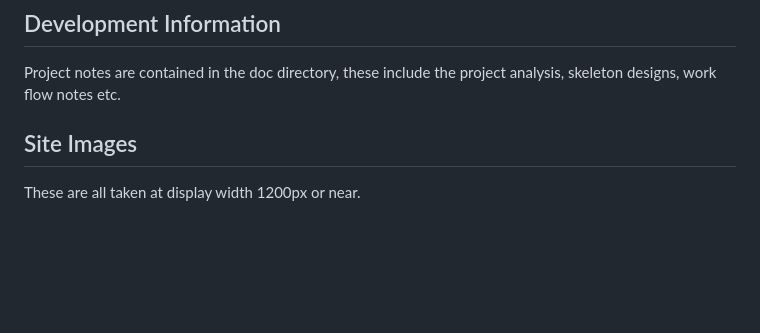
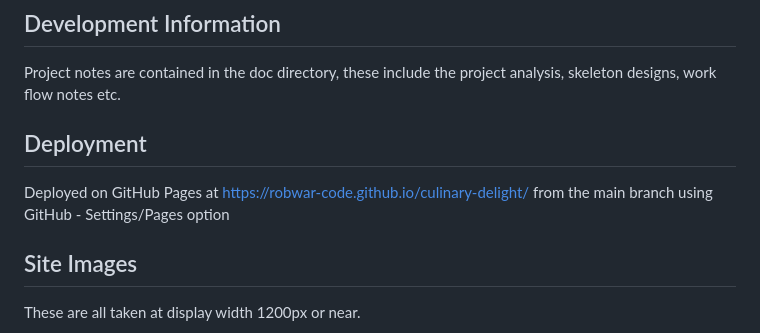
Before and after one commit to RobWar-code/culinary-delight, a Markdown page: README.md, the part around the change printed below. Drawn GitHub-style; blank space fills up the shorter version.

```diff
--- a/README.md
+++ b/README.md
@@ -113,6 +114,10 @@ assets/js/recipe-page.js.
 ## Development Information
 Project notes are contained in the doc directory, these include the
 project analysis, skeleton designs, work flow notes etc.
+
+## Deployment
+Deployed on GitHub Pages at https://robwar-code.github.io/culinary-delight/
+from the main branch using GitHub - Settings/Pages option
 
 ## Site Images
 These are all taken at display width 1200px or near.
```
Also changed, not shown: other parts of README.md (+27 -12 lines), doc/readme-images/browser-edge-1600px.jpeg (added), 3 other files.
